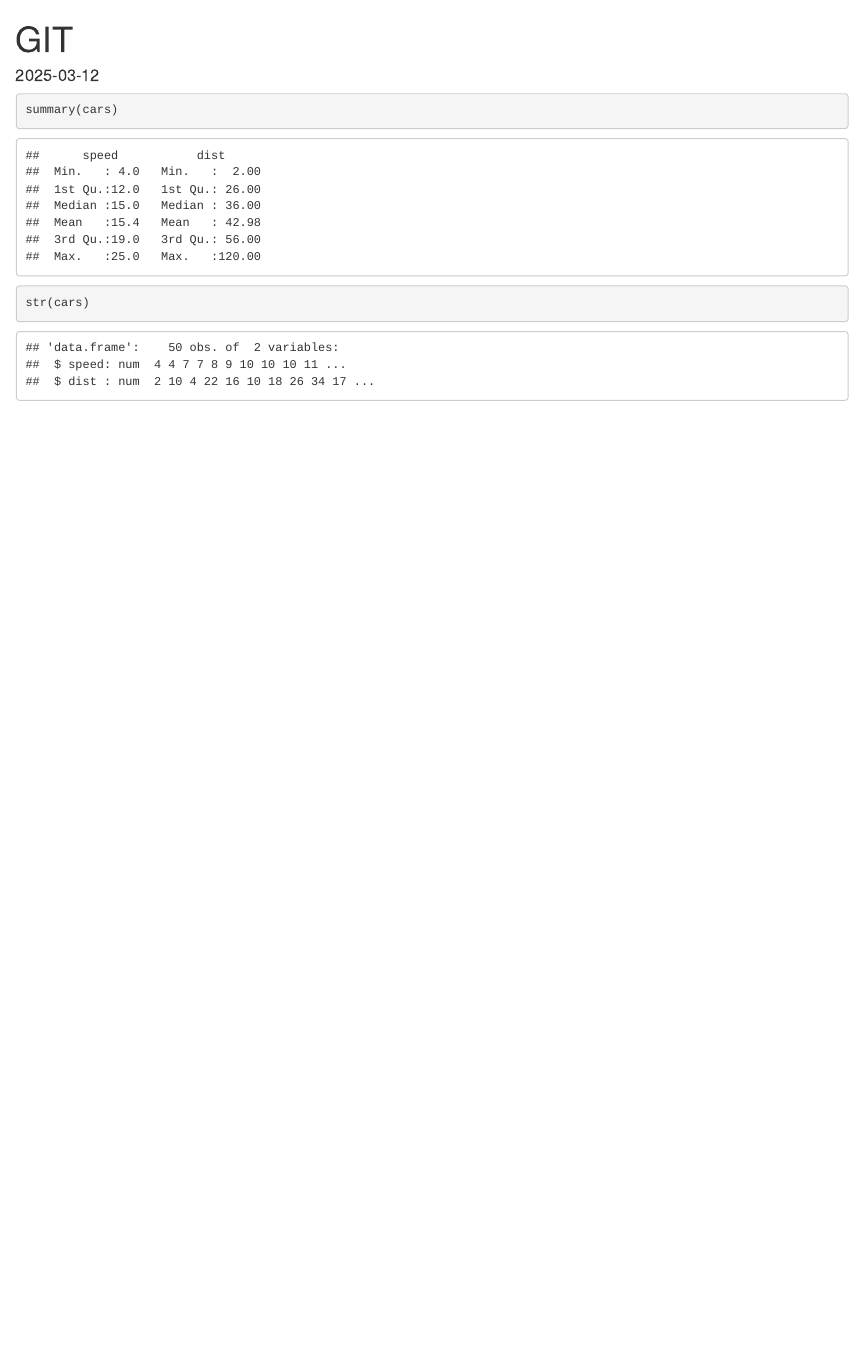
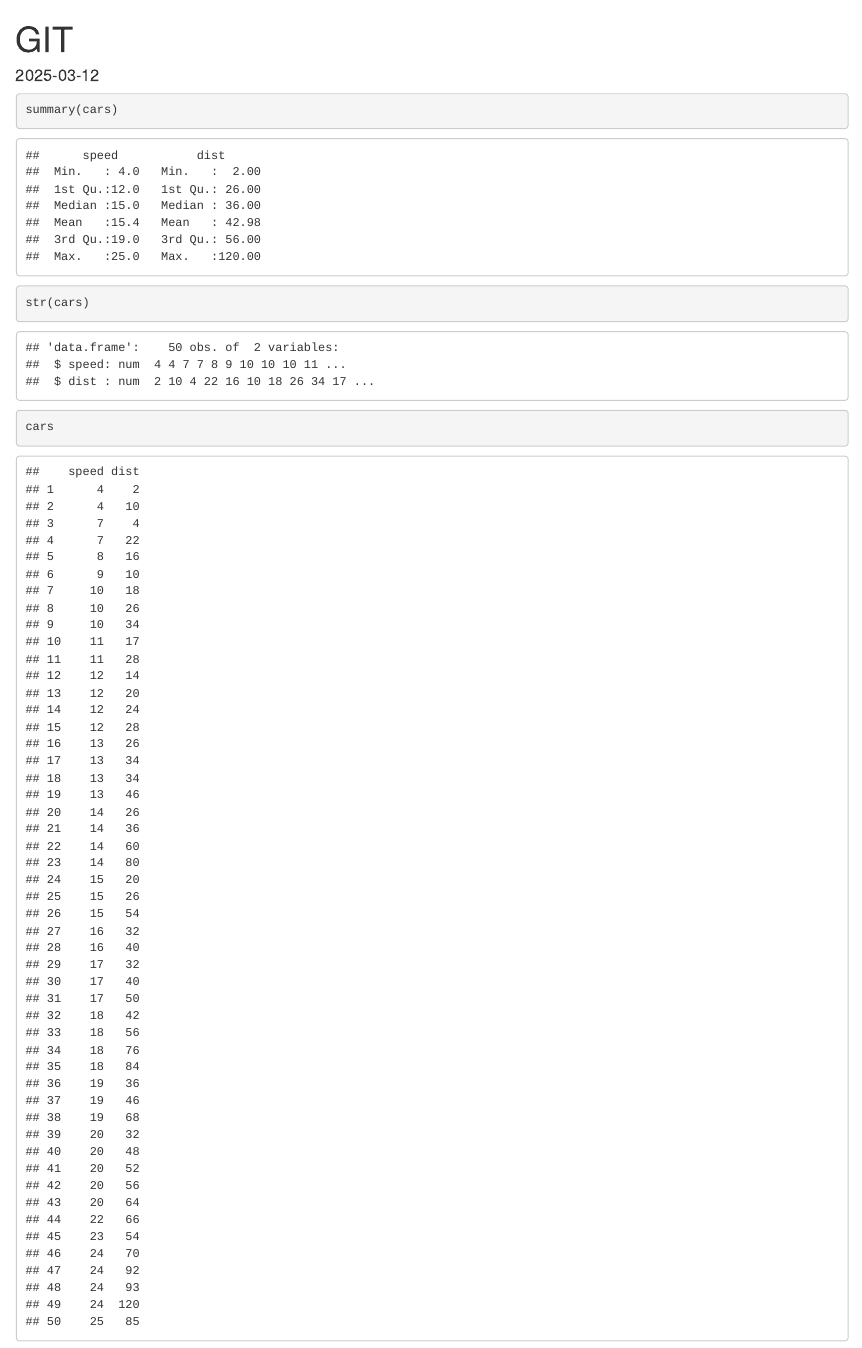
Before and after one commit to CarterAbitz/STAT-345, an R Markdown document (GIT.Rmd): the page in a window 1100 px wide, from its top. Rendered offline with R 4.5, knitr and Pandoc, with nearby package versions.

Commit message:
Good Work 2

````diff
--- a/GIT.Rmd
+++ b/GIT.Rmd
@@ -11,4 +11,5 @@ knitr::opts_chunk$set(echo = TRUE)
 ```{r cars}
 summary(cars)
 str(cars)
+cars
 ```
````
